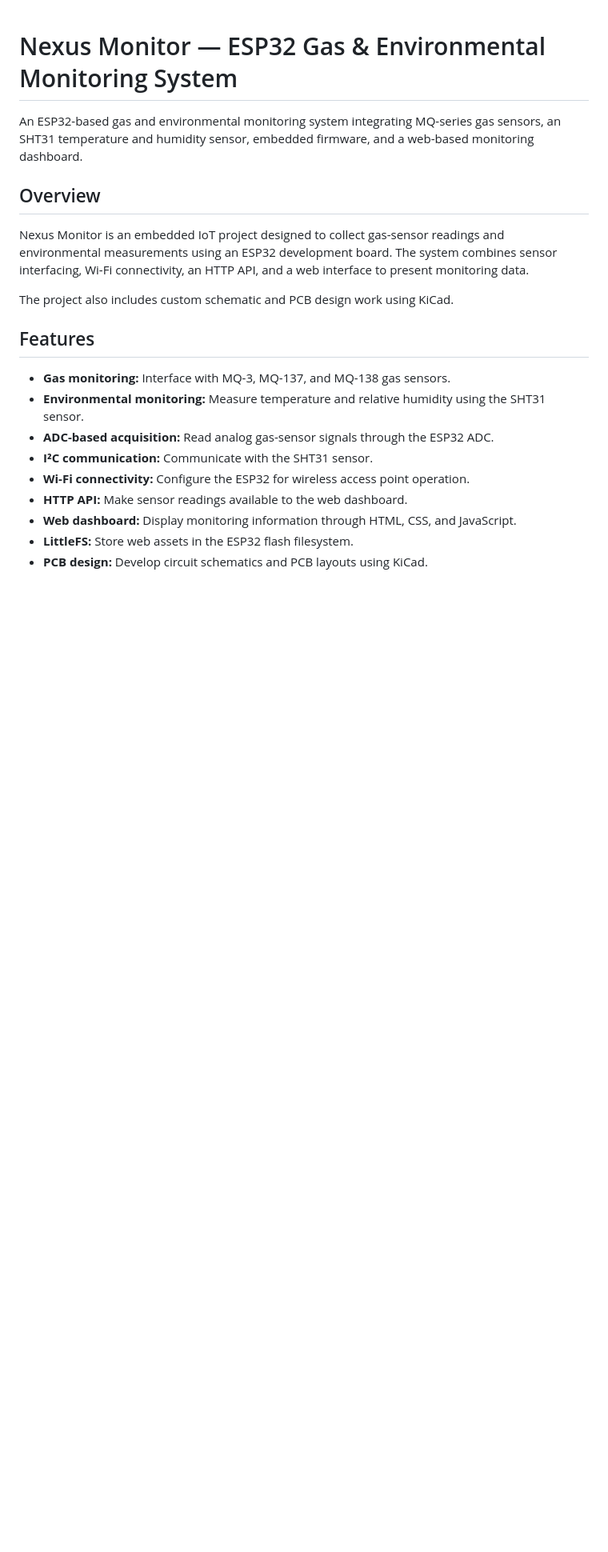
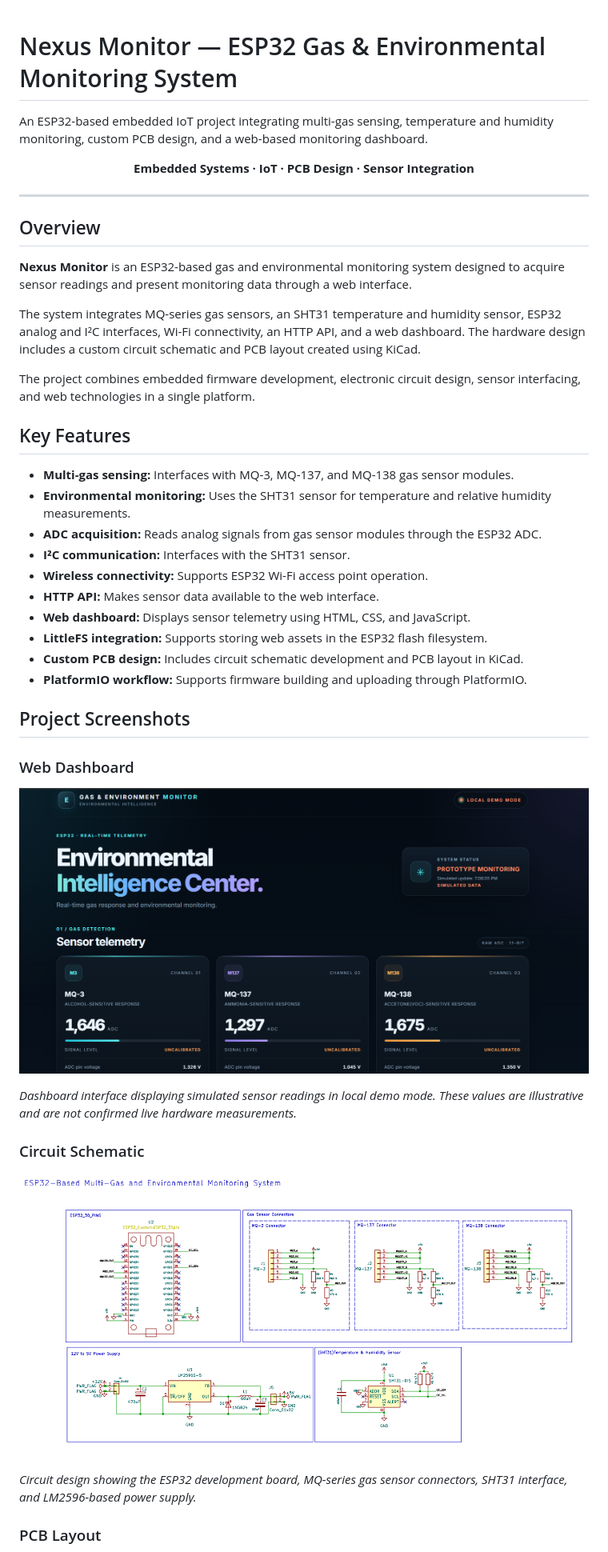
Before and after one commit to nivedrajeeshvp/esp32-monitor, a Markdown page: README.md, the part around one of its changes. Shown at 80% size. GitHub-like rendering; blank space fills up the shorter version.

```diff
--- a/README.md
+++ b/README.md
@@ -1,21 +1,47 @@
 # Nexus Monitor — ESP32 Gas & Environmental Monitoring System
 
-An ESP32-based gas and environmental monitoring system integrating MQ-series gas sensors, an SHT31 temperature and humidity sensor, embedded firmware, and a web-based monitoring dashboard.
+An ESP32-based embedded IoT project integrating multi-gas sensing, temperature and humidity monitoring, custom PCB design, and a web-based monitoring dashboard.
+
+<p align="center">
+  <strong>Embedded Systems · IoT · PCB Design · Sensor Integration</strong>
+</p>
+
+---
 
 ## Overview
 
-Nexus Monitor is an embedded IoT project designed to collect gas-sensor readings and environmental measurements using an ESP32 development board. The system combines sensor interfacing, Wi-Fi connectivity, an HTTP API, and a web interface to present monitoring data.
+**Nexus Monitor** is an ESP32-based gas and environmental monitoring system designed to acquire sensor readings and present monitoring data through a web interface.
 
-The project also includes custom schematic and PCB design work using KiCad.
+The system integrates MQ-series gas sensors, an SHT31 temperature and humidity sensor, ESP32 analog and I²C interfaces, Wi-Fi connectivity, an HTTP API, and a web dashboard. The hardware design includes a custom circuit schematic and PCB layout created using KiCad.
 
-## Features
+The project combines embedded firmware development, electronic circuit design, sensor interfacing, and web technologies in a single platform.
 
-- **Gas monitoring:** Interface with MQ-3, MQ-137, and MQ-138 gas sensors.
-- **Environmental monitoring:** Measure temperature and relative humidity using the SHT31 sensor.
-- **ADC-based acquisition:** Read analog gas-sensor signals through the ESP32 ADC.
-- **I²C communication:** Communicate with the SHT31 sensor.
-- **Wi-Fi connectivity:** Configure the ESP32 for wireless access point operation.
-- **HTTP API:** Make sensor readings available to the web dashboard.
-- **Web dashboard:** Display monitoring information through HTML, CSS, and JavaScript.
-- **LittleFS:** Store web assets in the ESP32 flash filesystem.
-- **PCB design:** Develop circuit schematics and PCB layouts using KiCad.
+## Key Features
+
+- **Multi-gas sensing:** Interfaces with MQ-3, MQ-137, and MQ-138 gas sensor modules.
+- **Environmental monitoring:** Uses the SHT31 sensor for temperature and relative humidity measurements.
+- **ADC acquisition:** Reads analog signals from gas sensor modules through the ESP32 ADC.
+- **I²C communication:** Interfaces with the SHT31 sensor.
+- **Wireless connectivity:** Supports ESP32 Wi-Fi access point operation.
+- **HTTP API:** Makes sensor data available to the web interface.
+- **Web dashboard:** Displays sensor telemetry using HTML, CSS, and JavaScript.
+- **LittleFS integration:** Supports storing web assets in the ESP32 flash filesystem.
+- **Custom PCB design:** Includes circuit schematic development and PCB layout in KiCad.
+- **PlatformIO workflow:** Supports firmware building and uploading through PlatformIO.
+
+## Project Screenshots
+
+### Web Dashboard
+
+![Nexus Monitor web dashboard](docs/images/dashboard.png)
+
+*Dashboard interface displaying simulated sensor readings in local demo mode. These values are illustrative and are not confirmed live hardware measurements.*
+
+### Circuit Schematic
+
+![ESP32 gas and environmental monitoring schematic](docs/images/schematic.png)
+
+*Circuit design showing the ESP32 development board, MQ-series gas sensor connectors, SHT31 interface, and LM2596-based power supply.*
+
+### PCB Layout
+
```
Also changed, not shown: other parts of README.md (+90 -73 lines).
